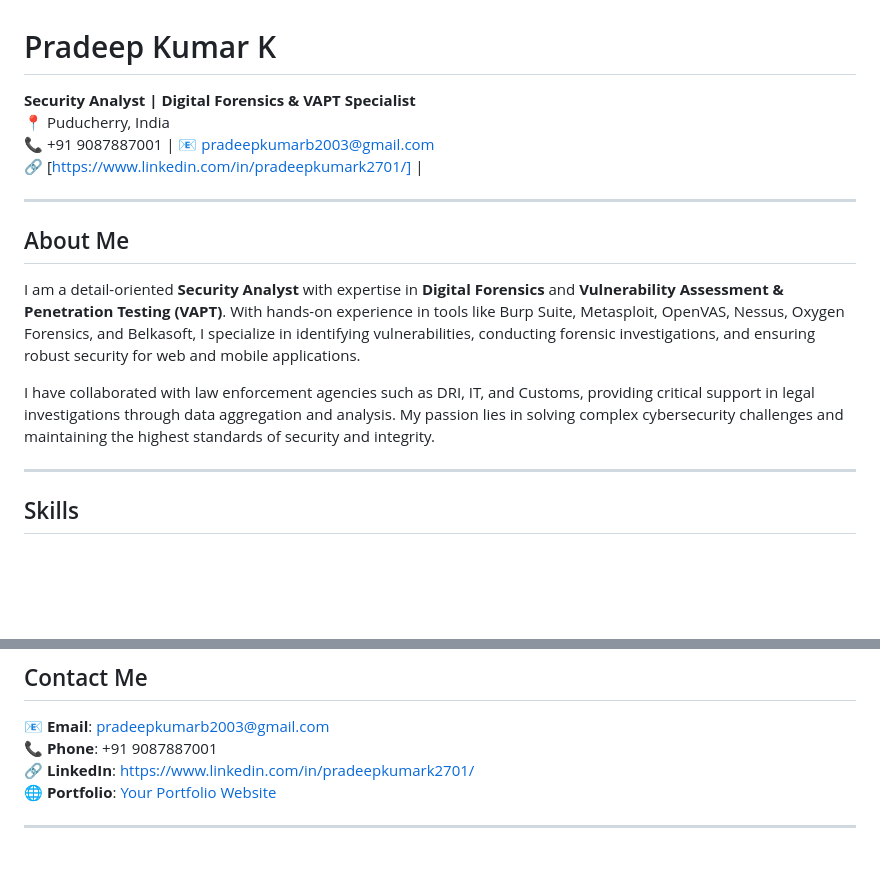
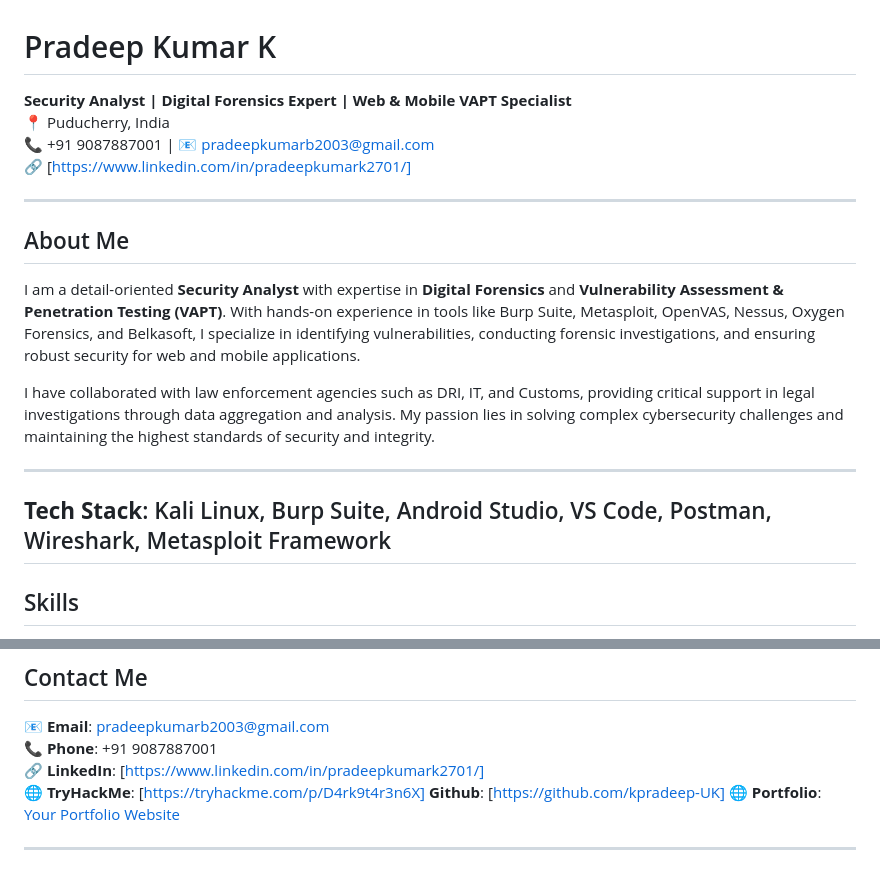
Before and after one commit to kpradeep-UK/kpradeep-UK.github.io, a Markdown page: README.md, 2 parts joined by grey strips. Drawn GitHub-style; blank space fills up the shorter version.

```diff
--- a/README.md
+++ b/README.md
@@ -1,8 +1,8 @@
 # Pradeep Kumar K
-**Security Analyst | Digital Forensics & VAPT Specialist**
+**Security Analyst | Digital Forensics Expert | Web & Mobile VAPT Specialist**
 📍 Puducherry, India
 📞 +91 9087887001 | 📧 [pradeepkumarb2003@gmail.com](mailto:pradeepkumarb2003@gmail.com)
-🔗 [https://www.linkedin.com/in/pradeepkumark2701/] |
+🔗 [https://www.linkedin.com/in/pradeepkumark2701/]
 
 ---
 
@@ -11,6 +11,8 @@ I am a detail-oriented **Security Analyst** with expertise in **Digital Forensic
 
 I have collaborated with law enforcement agencies such as DRI, IT, and Customs, providing critical support in legal investigations through data aggregation and analysis. My passion lies in solving complex cybersecurity challenges and maintaining the highest standards of security and integrity.
 
+---
+**Tech Stack**: Kali Linux, Burp Suite, Android Studio, VS Code, Postman, Wireshark, Metasploit Framework
 ---
 
 ## Skills
@@ -89,7 +91,9 @@ I have collaborated with law enforcement agencies such as DRI, IT, and Customs,
 ## Contact Me
 📧 **Email**: [pradeepkumarb2003@gmail.com](mailto:pradeepkumarb2003@gmail.com)
 📞 **Phone**: +91 9087887001
-🔗 **LinkedIn**: [https://www.linkedin.com/in/pradeepkumark2701/](#)
+🔗 **LinkedIn**: [https://www.linkedin.com/in/pradeepkumark2701/]
+🌐 **TryHackMe**: [https://tryhackme.com/p/D4rk9t4r3n6X]
+    **Github**: [https://github.com/kpradeep-UK]
 🌐 **Portfolio**: [Your Portfolio Website](#)
 
 ---
```
